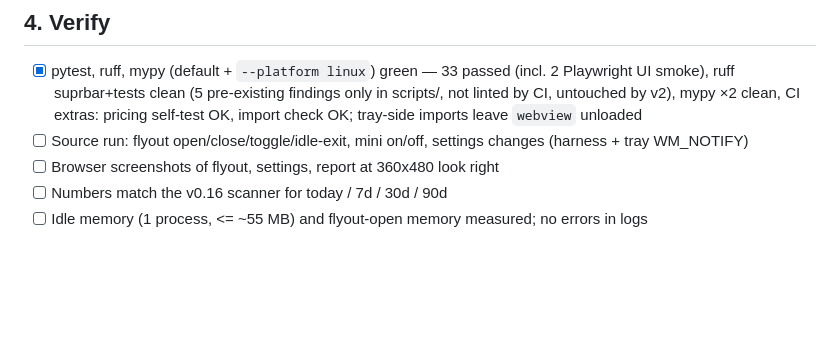
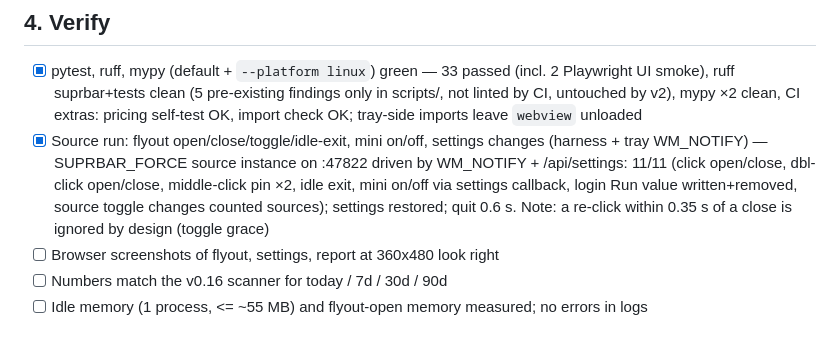
Before and after one commit to imbafls/suprbar, a Markdown page: docs/superpowers/v2-progress.md, the part around the change. Drawn GitHub-style; blank space fills up the shorter version.

Commit message:
v2 verify: end-to-end source run 11/11
Co-Authored-By: Claude Opus 5.5 <noreply@anthropic.com>

```diff
--- a/docs/superpowers/v2-progress.md
+++ b/docs/superpowers/v2-progress.md
@@ -32,7 +32,7 @@ One item per loop iteration, in order; tick only with evidence.
 
 ## 4. Verify
 - [x] pytest, ruff, mypy (default + `--platform linux`) green — 33 passed (incl. 2 Playwright UI smoke), ruff suprbar+tests clean (5 pre-existing findings only in scripts/, not linted by CI, untouched by v2), mypy ×2 clean, CI extras: pricing self-test OK, import check OK; tray-side imports leave `webview` unloaded
-- [ ] Source run: flyout open/close/toggle/idle-exit, mini on/off, settings changes (harness + tray WM_NOTIFY)
+- [x] Source run: flyout open/close/toggle/idle-exit, mini on/off, settings changes (harness + tray WM_NOTIFY) — SUPRBAR_FORCE source instance on :47822 driven by WM_NOTIFY + /api/settings: 11/11 (click open/close, dbl-click open/close, middle-click pin ×2, idle exit, mini on/off via settings callback, login Run value written+removed, source toggle changes counted sources); settings restored; quit 0.6 s. Note: a re-click within 0.35 s of a close is ignored by design (toggle grace)
 - [ ] Browser screenshots of flyout, settings, report at 360x480 look right
 - [ ] Numbers match the v0.16 scanner for today / 7d / 30d / 90d
 - [ ] Idle memory (1 process, <= ~55 MB) and flyout-open memory measured; no errors in logs
```
